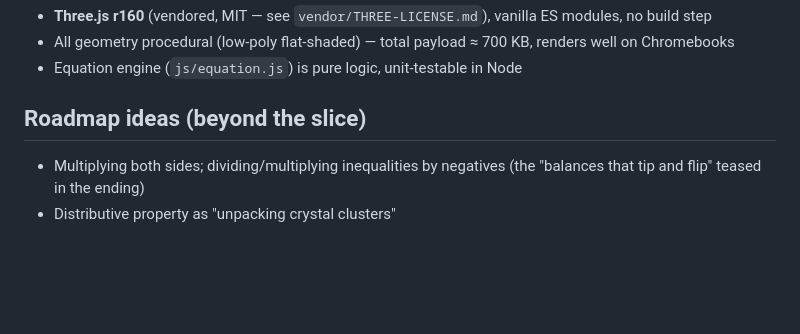
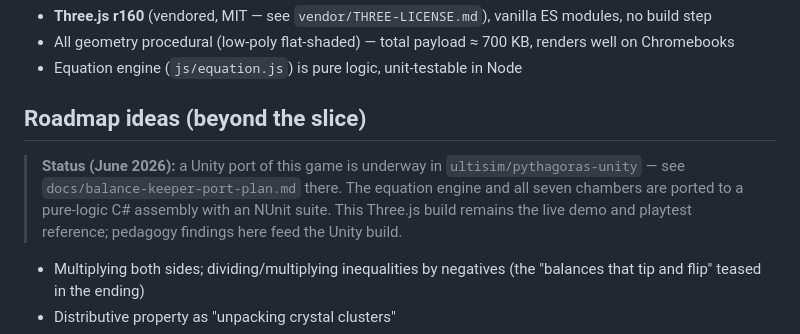
Before and after one commit to lin564/Lindas-Universe, a Markdown page: games/balance-keeper/README.md, the part around the change. GitHub-like rendering; blank space fills up the shorter version.

Commit message:
Note Unity port status in Balance Keeper README
https://claude.ai/code/session_013gfFE9DaJcQHEwKSrVVkvd

```diff
--- a/games/balance-keeper/README.md
+++ b/games/balance-keeper/README.md
@@ -87,6 +87,12 @@ fodder for a closing discussion.
 
 ## Roadmap ideas (beyond the slice)
 
+> **Status (June 2026):** a Unity port of this game is underway in
+> `ultisim/pythagoras-unity` — see `docs/balance-keeper-port-plan.md` there.
+> The equation engine and all seven chambers are ported to a pure-logic C#
+> assembly with an NUnit suite. This Three.js build remains the live demo
+> and playtest reference; pedagogy findings here feed the Unity build.
+
 - Multiplying both sides; dividing/multiplying inequalities by negatives (the "balances that tip and flip" teased in the ending)
 - Distributive property as "unpacking crystal clusters"
 - Progress save (localStorage) and a teacher dashboard with per-step misconception data — the engine already logs every move
```
